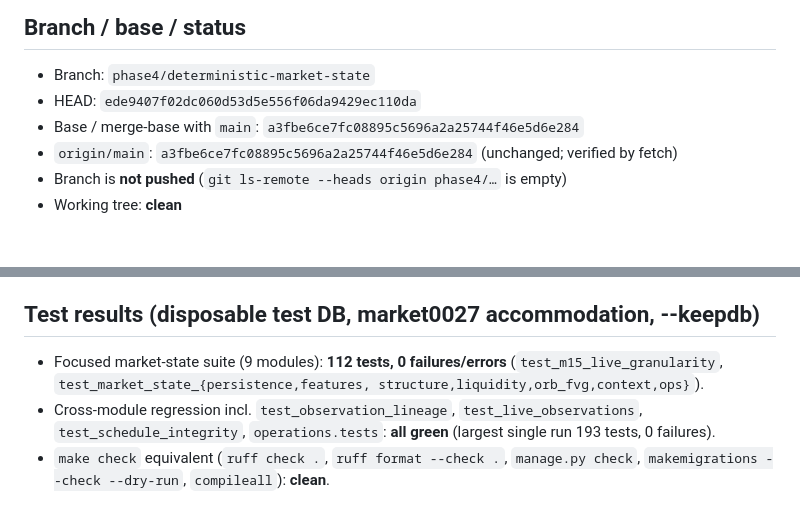
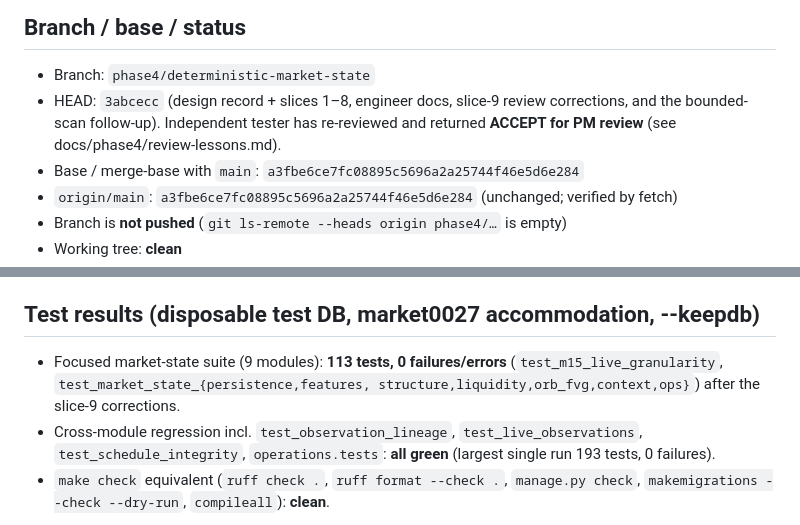
Before and after one commit to thomsyne/trade-recommender, a Markdown page: docs/phase4/handoff.md, 2 parts joined by grey strips. GitHub-like rendering; blank space fills up the shorter version.

```diff
--- a/docs/phase4/handoff.md
+++ b/docs/phase4/handoff.md
@@ -6,7 +6,9 @@ not a fact.
 ## Branch / base / status
 
 - Branch: `phase4/deterministic-market-state`
-- HEAD: `ede9407f02dc060d53d5e556f06da9429ec110da`
+- HEAD: `3abcecc` (design record + slices 1–8, engineer docs, slice-9 review
+  corrections, and the bounded-scan follow-up). Independent tester has re-reviewed
+  and returned **ACCEPT for PM review** (see docs/phase4/review-lessons.md).
 - Base / merge-base with `main`: `a3fbe6ce7fc08895c5696a2a25744f46e5d6e284`
 - `origin/main`: `a3fbe6ce7fc08895c5696a2a25744f46e5d6e284` (unchanged; verified by fetch)
 - Branch is **not pushed** (`git ls-remote --heads origin phase4/…` is empty)
@@ -89,9 +91,9 @@ Key assumptions worth adversarial attention:
 
 ## Test results (disposable test DB, market0027 accommodation, --keepdb)
 
-- Focused market-state suite (9 modules): **112 tests, 0 failures/errors**
+- Focused market-state suite (9 modules): **113 tests, 0 failures/errors**
   (`test_m15_live_granularity`, `test_market_state_{persistence,features,
-  structure,liquidity,orb_fvg,context,ops}`).
+  structure,liquidity,orb_fvg,context,ops}`) after the slice-9 corrections.
 - Cross-module regression incl. `test_observation_lineage`,
   `test_live_observations`, `test_schedule_integrity`, `operations.tests`:
   **all green** (largest single run 193 tests, 0 failures).
```
Also changed, not shown: docs/phase4/review-lessons.md (added, +43 -0 lines).
